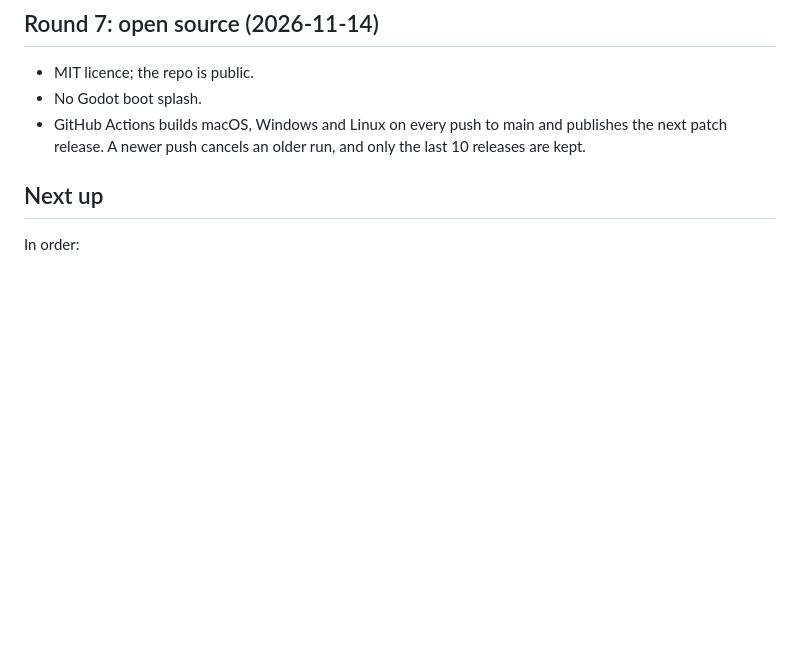
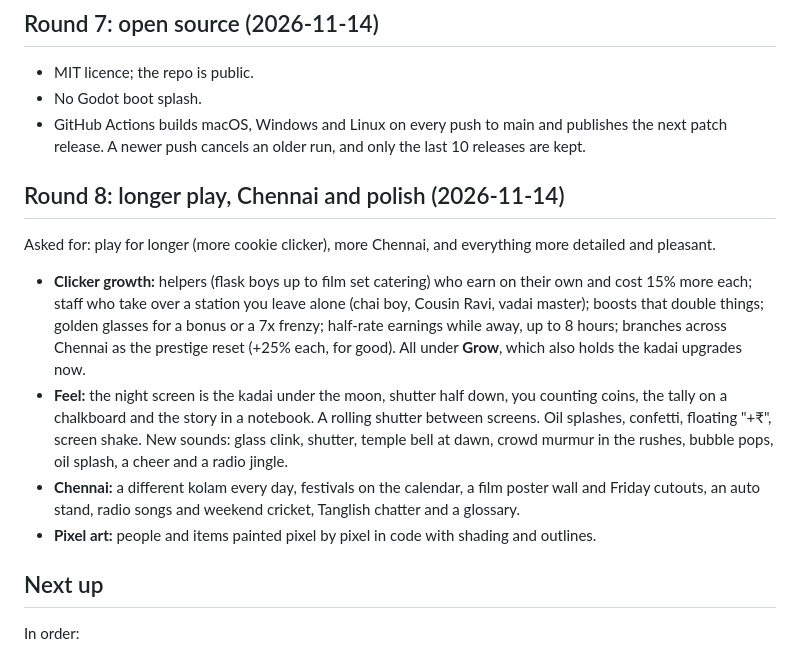
Before and after one commit to praveenjuge/tea-kadai, a Markdown page: docs/PLAN.md, the part around the change. GitHub-like rendering; blank space fills up the shorter version.

```diff
--- a/docs/PLAN.md
+++ b/docs/PLAN.md
@@ -220,6 +220,16 @@ Asked for: no black bars in fullscreen, and graphics and UI that look like a rea
 - No Godot boot splash.
 - GitHub Actions builds macOS, Windows and Linux on every push to main and publishes the next patch release. A newer push cancels an older run, and only the last 10 releases are kept.
 
+
+## Round 8: longer play, Chennai and polish (2026-11-14)
+
+Asked for: play for longer (more cookie clicker), more Chennai, and everything more detailed and pleasant.
+
+- **Clicker growth:** helpers (flask boys up to film set catering) who earn on their own and cost 15% more each; staff who take over a station you leave alone (chai boy, Cousin Ravi, vadai master); boosts that double things; golden glasses for a bonus or a 7x frenzy; half-rate earnings while away, up to 8 hours; branches across Chennai as the prestige reset (+25% each, for good). All under **Grow**, which also holds the kadai upgrades now.
+- **Feel:** the night screen is the kadai under the moon, shutter half down, you counting coins, the tally on a chalkboard and the story in a notebook. A rolling shutter between screens. Oil splashes, confetti, floating "+₹", screen shake. New sounds: glass clink, shutter, temple bell at dawn, crowd murmur in the rushes, bubble pops, oil splash, a cheer and a radio jingle.
+- **Chennai:** a different kolam every day, festivals on the calendar, a film poster wall and Friday cutouts, an auto stand, radio songs and weekend cricket, Tanglish chatter and a glossary.
+- **Pixel art:** people and items painted pixel by pixel in code with shading and outlines.
+
 ## Next up
 
 In order:
```
Also changed, not shown: README.md (+14 -0 lines), docs/sprites.png (added), 8 other files.
